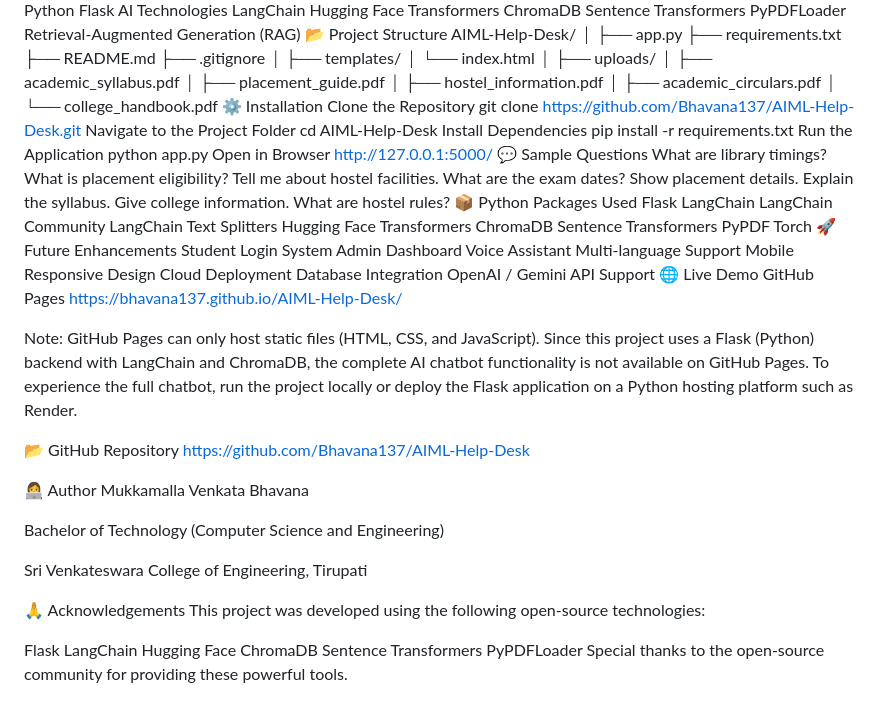
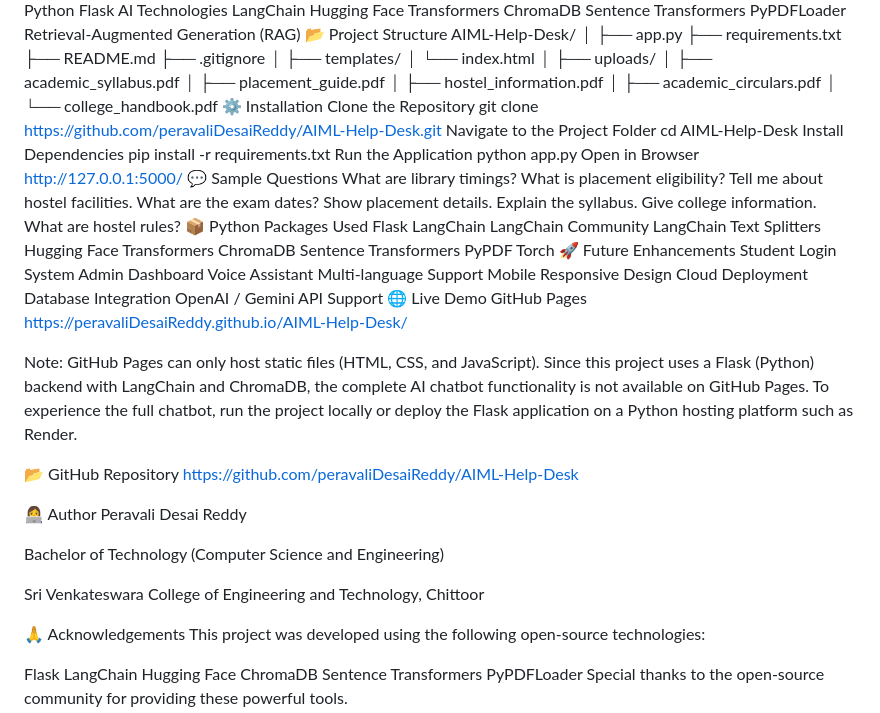
Before and after one commit to peravaliDesaiReddy/AIML-Help-Desk, a Markdown page: README.md, the part around the change. Drawn GitHub-style.

Commit message:
Revise README with new links and author details
Updated repository links and author information in README.

```diff
--- a/README.md
+++ b/README.md
@@ -49,7 +49,7 @@ AIML-Help-Desk/
 │   └── college_handbook.pdf
 ⚙️ Installation
 Clone the Repository
-git clone https://github.com/Bhavana137/AIML-Help-Desk.git
+git clone https://github.com/peravaliDesaiReddy/AIML-Help-Desk.git
 Navigate to the Project Folder
 cd AIML-Help-Desk
 Install Dependencies
@@ -88,19 +88,19 @@ Database Integration
 OpenAI / Gemini API Support
 🌐 Live Demo
 GitHub Pages
-https://bhavana137.github.io/AIML-Help-Desk/
+https://peravaliDesaiReddy.github.io/AIML-Help-Desk/
 
 Note: GitHub Pages can only host static files (HTML, CSS, and JavaScript). Since this project uses a Flask (Python) backend with LangChain and ChromaDB, the complete AI chatbot functionality is not available on GitHub Pages. To experience the full chatbot, run the project locally or deploy the Flask application on a Python hosting platform such as Render.
 
 📂 GitHub Repository
-https://github.com/Bhavana137/AIML-Help-Desk
+https://github.com/peravaliDesaiReddy/AIML-Help-Desk
 
 👩‍💻 Author
-Mukkamalla Venkata Bhavana
+Peravali Desai Reddy
 
 Bachelor of Technology (Computer Science and Engineering)
 
-Sri Venkateswara College of Engineering, Tirupati
+Sri Venkateswara College of Engineering and Technology, Chittoor
 
 🙏 Acknowledgements
 This project was developed using the following open-source technologies:
```
